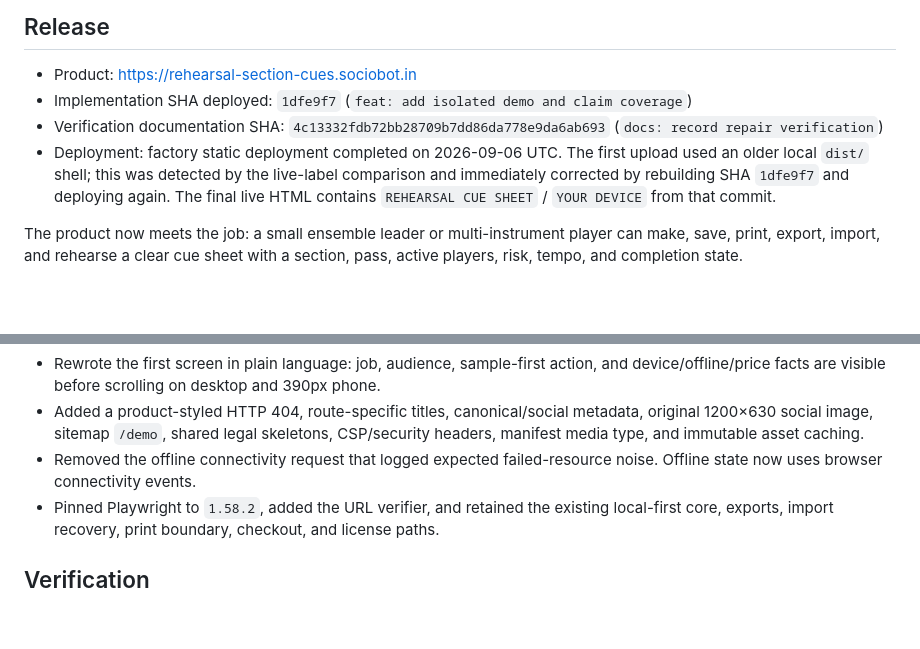
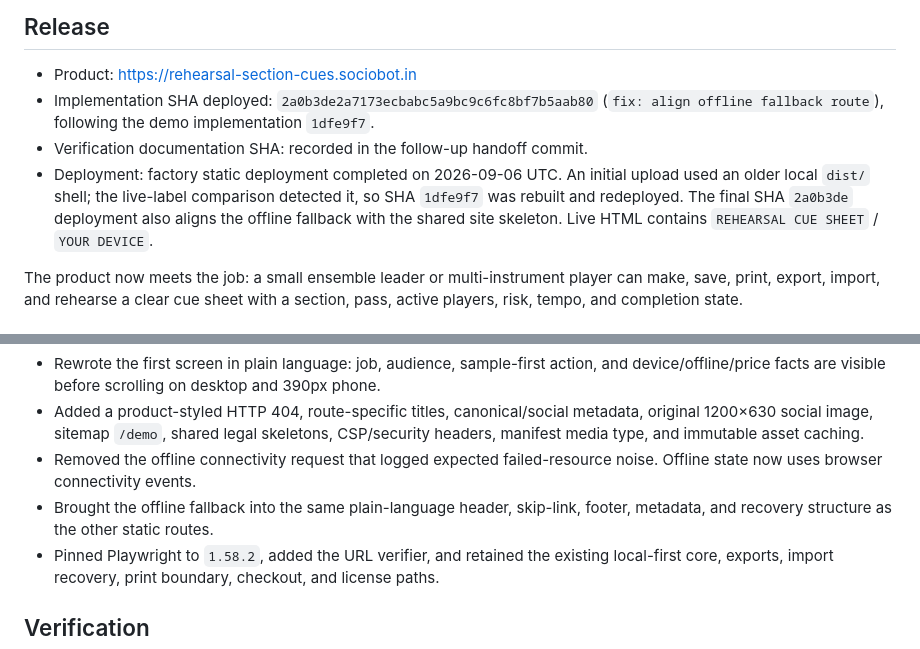
Before and after one commit to B-Divyesh/sf-rehearsal-section-cues, a Markdown page: .factory/handoff.md, 2 parts joined by grey strips. Rendered like a GitHub page; blank space fills up the shorter version.

Commit message:
docs: update final deployment handoff

```diff
--- a/.factory/handoff.md
+++ b/.factory/handoff.md
@@ -3,9 +3,9 @@
 ## Release
 
 - Product: <https://rehearsal-section-cues.sociobot.in>
-- Implementation SHA deployed: `1dfe9f7` (`feat: add isolated demo and claim coverage`)
-- Verification documentation SHA: `4c13332fdb72bb28709b7dd86da778e9da6ab693` (`docs: record repair verification`)
-- Deployment: factory static deployment completed on 2026-09-06 UTC. The first upload used an older local `dist/` shell; this was detected by the live-label comparison and immediately corrected by rebuilding SHA `1dfe9f7` and deploying again. The final live HTML contains `REHEARSAL CUE SHEET` / `YOUR DEVICE` from that commit.
+- Implementation SHA deployed: `2a0b3de2a7173ecbabc5a9bc9c6fc8bf7b5aab80` (`fix: align offline fallback route`), following the demo implementation `1dfe9f7`.
+- Verification documentation SHA: recorded in the follow-up handoff commit.
+- Deployment: factory static deployment completed on 2026-09-06 UTC. An initial upload used an older local `dist/` shell; the live-label comparison detected it, so SHA `1dfe9f7` was rebuilt and redeployed. The final SHA `2a0b3de` deployment also aligns the offline fallback with the shared site skeleton. Live HTML contains `REHEARSAL CUE SHEET` / `YOUR DEVICE`.
 
 The product now meets the job: a small ensemble leader or multi-instrument player can make, save, print, export, import, and rehearse a clear cue sheet with a section, pass, active players, risk, tempo, and completion state.
 
@@ -16,6 +16,7 @@ The product now meets the job: a small ensemble leader or multi-instrument playe
 - Rewrote the first screen in plain language: job, audience, sample-first action, and device/offline/price facts are visible before scrolling on desktop and 390px phone.
 - Added a product-styled HTTP 404, route-specific titles, canonical/social metadata, original 1200×630 social image, sitemap `/demo`, shared legal skeletons, CSP/security headers, manifest media type, and immutable asset caching.
 - Removed the offline connectivity request that logged expected failed-resource noise. Offline state now uses browser connectivity events.
+- Brought the offline fallback into the same plain-language header, skip-link, footer, metadata, and recovery structure as the other static routes.
 - Pinned Playwright to `1.58.2`, added the URL verifier, and retained the existing local-first core, exports, import recovery, print boundary, checkout, and license paths.
 
 ## Verification
```
